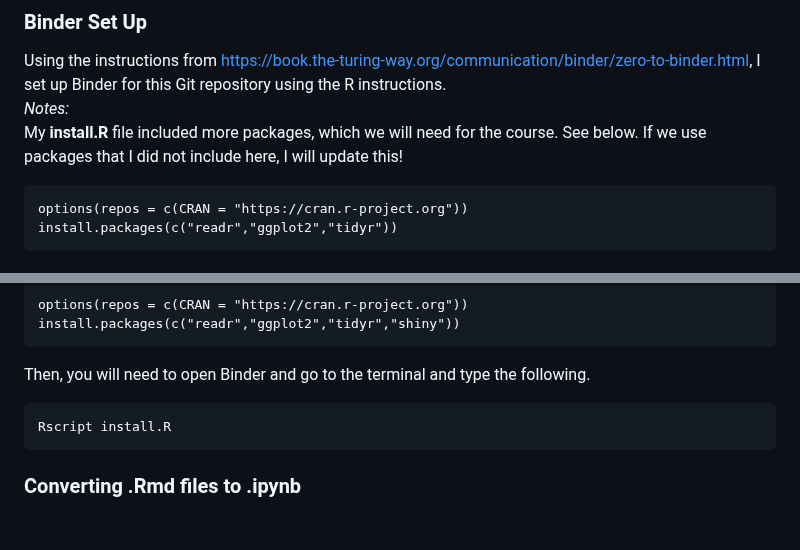
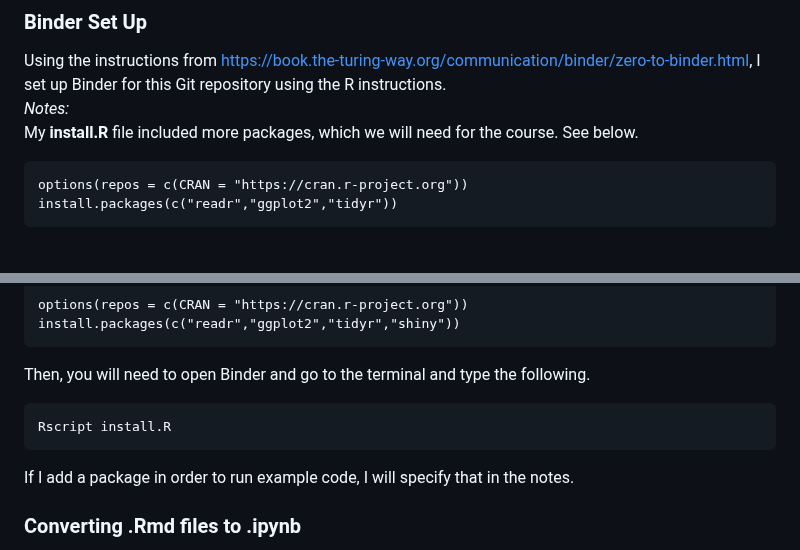
Before and after one commit to rjenki/BIOS512, a Markdown page: README.md, 2 parts joined by grey strips. GitHub-like rendering; blank space fills up the shorter version.

````diff
--- a/README.md
+++ b/README.md
@@ -11,7 +11,7 @@ OLD: https://github.com/chuckpr/BIOS512
 ### Binder Set Up
 Using the instructions from https://book.the-turing-way.org/communication/binder/zero-to-binder.html, I set up Binder for this Git repository using the R instructions.
 *Notes:*
-My **install.R** file included more packages, which we will need for the course. See below. If we use packages that I did not include here, I will update this!
+My **install.R** file included more packages, which we will need for the course. See below.
 ```
 options(repos = c(CRAN = "https://cran.r-project.org"))
 install.packages(c("readr","ggplot2","tidyr"))
@@ -26,6 +26,7 @@ Then, you will need to open Binder and go to the terminal and type the following
 ```
 Rscript install.R
 ```
+If I add a package in order to run example code, I will specify that in the notes.
 
 ### Converting .Rmd files to .ipynb
 *You may not need this! But, here it is if you do...*
````
